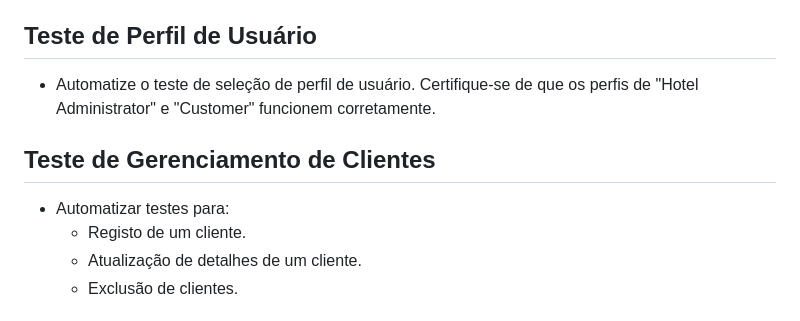
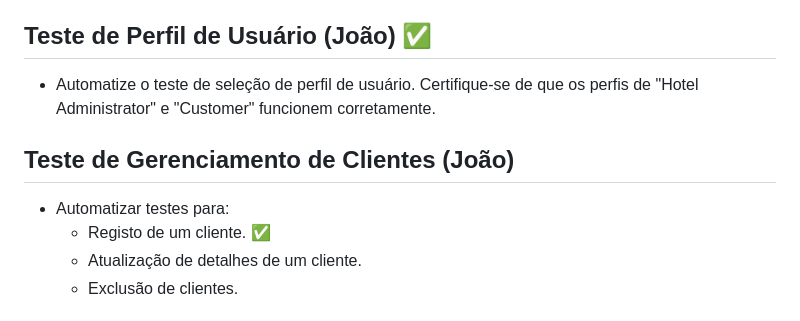
Before and after one commit to jmbmartins/ExploringSelenium-SpringBootApp, a Markdown page: README.md, the part around the change. Drawn GitHub-style.

```diff
--- a/README.md
+++ b/README.md
@@ -10,12 +10,12 @@
 - Associação de tipos de alimentação aos animais.
 - Geração de estatísticas e relatórios.
 
-## Teste de Perfil de Usuário
+## Teste de Perfil de Usuário (João) ✅
 - Automatize o teste de seleção de perfil de usuário. Certifique-se de que os perfis de "Hotel Administrator" e "Customer" funcionem corretamente.
 
-## Teste de Gerenciamento de Clientes
+## Teste de Gerenciamento de Clientes (João)
 - Automatizar testes para:
-  - Registo de um cliente.
+  - Registo de um cliente. ✅
   - Atualização de detalhes de um cliente.
   - Exclusão de clientes.
 
```
